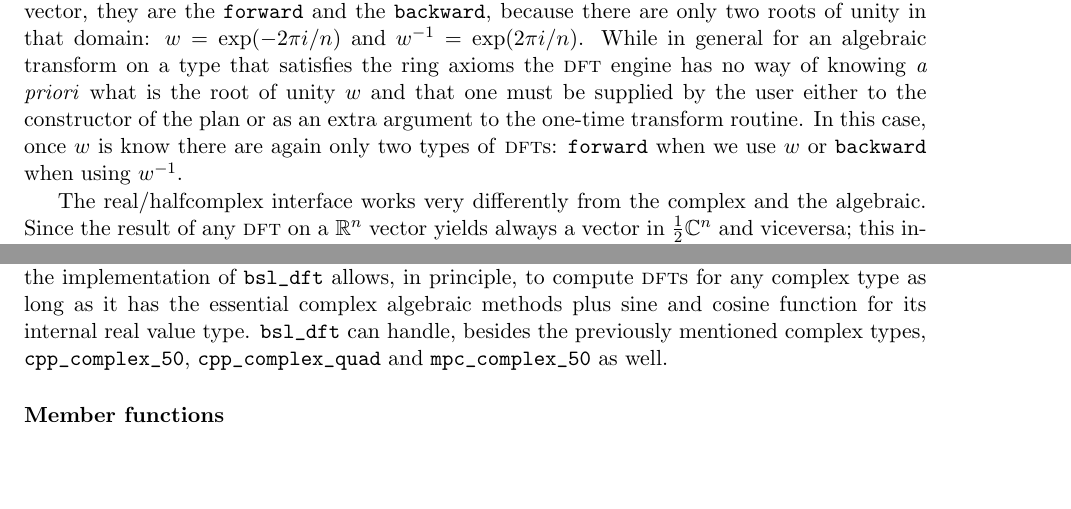
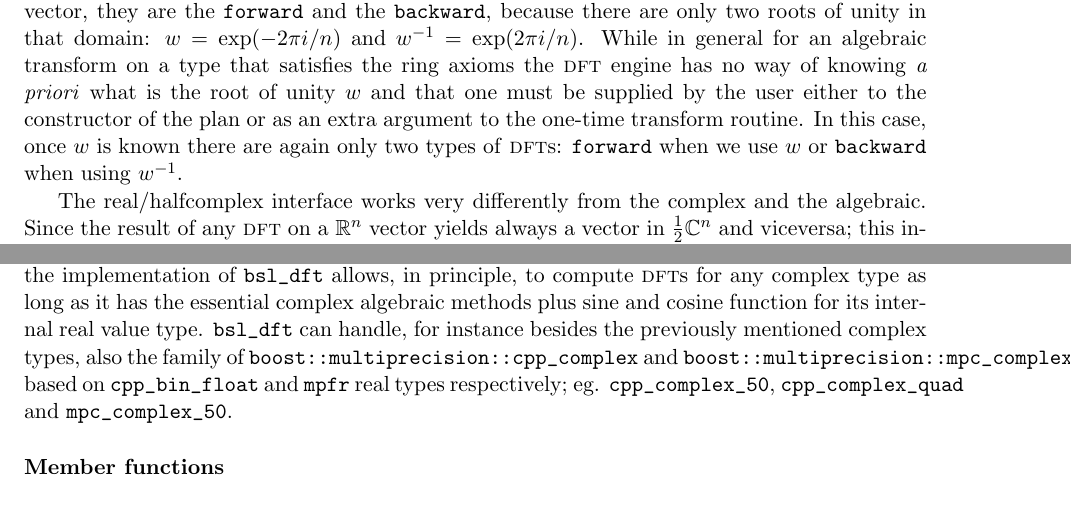
Before and after one commit to BoostGSoC21/math-fft-report, a LaTeX paper (gsoc-report.tex, which reads api.tex): two parts of pages 6 and 7 of 17, joined at a grey line, cut so that both start at the same text, the shorter picture padded with empty space. Compiled offline with pdfLaTeX.

Commit message:
fixed typos

```diff
--- a/api.tex
+++ b/api.tex
@@ -27,7 +27,7 @@ While in general for an algebraic transform on a type that satisfies the ring
 axioms the \dft\ engine has no way of knowing \emph{a priori} what is the root
 of unity $w$ and that one must be supplied by the user either to the constructor
 of the plan or as an extra argument to the one-time transform routine. In this
-case, once $w$ is know there are again only two types of \dft s: \verb|forward|
+case, once $w$ is known there are again only two types of \dft s: \verb|forward|
 when we use $w$ or \verb|backward| when using $w^{-1}$.
 
 The real/halfcomplex interface works very differently from the complex and the
@@ -71,10 +71,13 @@ On the other hand, the implementation of \verb|bsl_dft| allows, in principle, to
 compute \dft s
 for any complex type as long as it has the essential complex
 algebraic methods plus sine and cosine function for its internal real value type.
-\verb|bsl_dft| can handle, besides the previously mentioned complex types,
+\verb|bsl_dft| can handle, for instance besides the previously mentioned complex types,
+also the family of \verb|boost::multiprecision::cpp_complex|
+and \verb|boost::multiprecision::mpc_complex| based on \verb|cpp_bin_float| and
+\verb|mpfr| real types respectively; eg.
 \verb|cpp_complex_50|,
 \verb|cpp_complex_quad| and
-\verb|mpc_complex_50| as well.
+\verb|mpc_complex_50|.
 
 \subsubsection*{Member functions}
 \begin{lstlisting}[language=C++,caption=Complex plan constructor.,label=ls:complex_plan]
```
Also changed, not shown: state.tex (+2 -2 lines).
